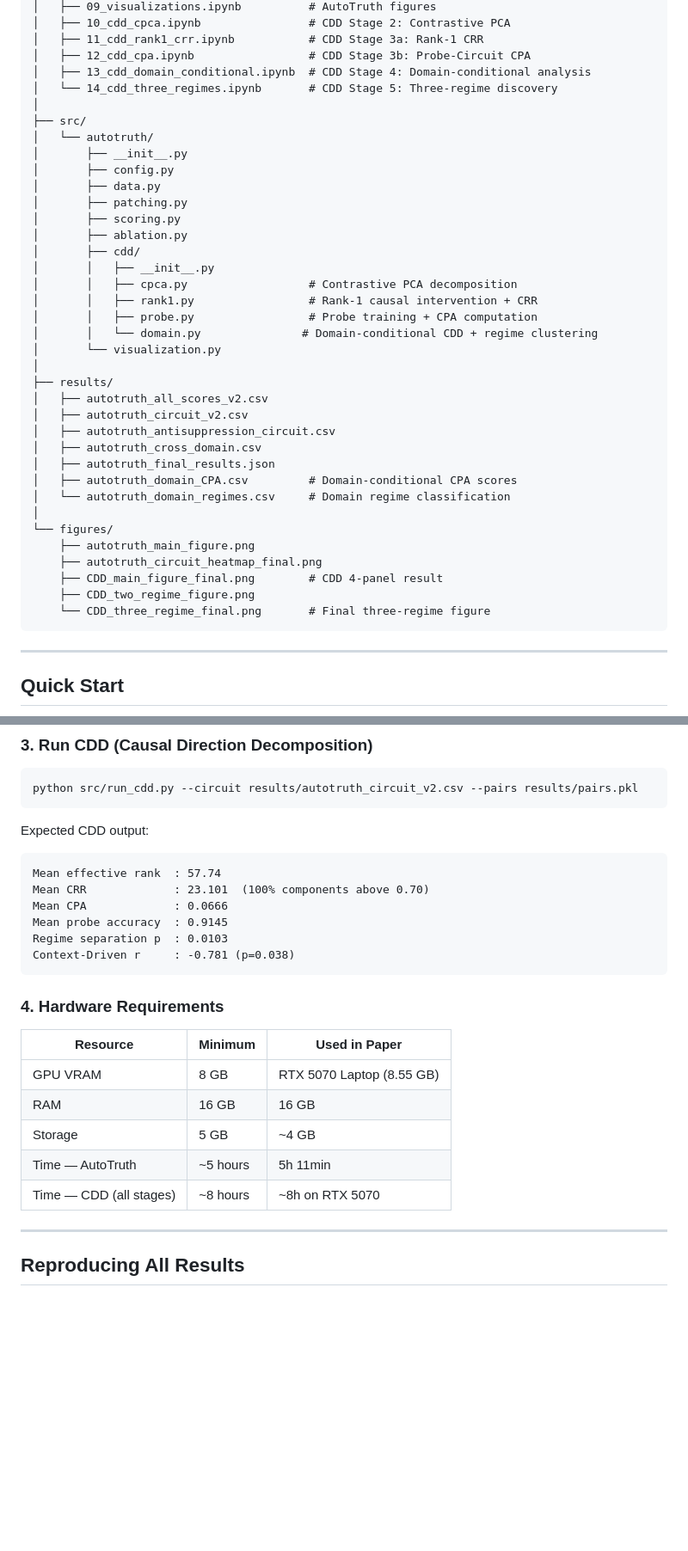
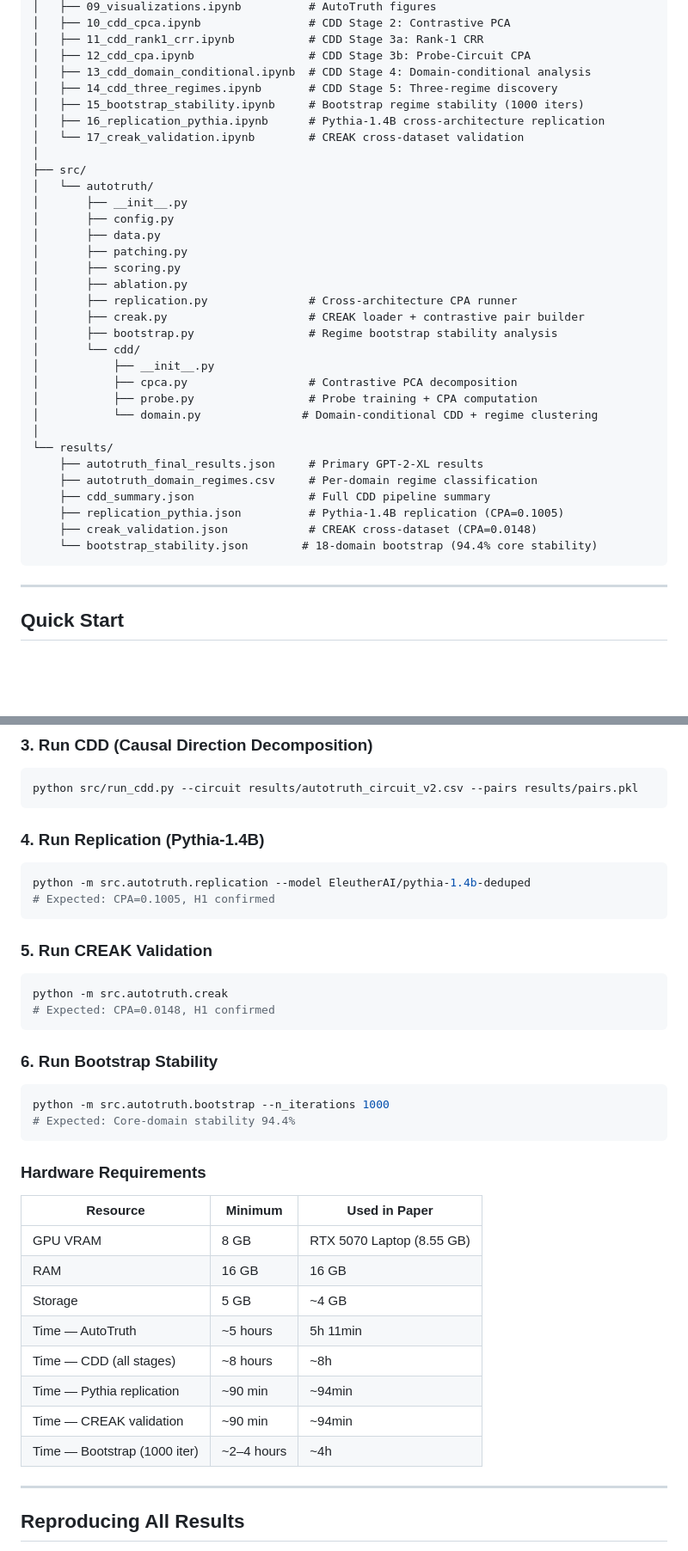
Before and after one commit to hamidborkot/AutoTruth, a Markdown page: README.md, 2 parts joined by grey strips. Shown at 86% size. GitHub-like rendering; blank space fills up the shorter version.

Commit message:
Update README: add five evidence pillars, replication + CREAK results, complete notebook inventory

````diff
--- a/README.md
+++ b/README.md
@@ -84,7 +115,10 @@ AutoTruth/
 │   ├── 11_cdd_rank1_crr.ipynb           # CDD Stage 3a: Rank-1 CRR
 │   ├── 12_cdd_cpa.ipynb                 # CDD Stage 3b: Probe-Circuit CPA
 │   ├── 13_cdd_domain_conditional.ipynb  # CDD Stage 4: Domain-conditional analysis
-│   └── 14_cdd_three_regimes.ipynb       # CDD Stage 5: Three-regime discovery
+│   ├── 14_cdd_three_regimes.ipynb       # CDD Stage 5: Three-regime discovery
+│   ├── 15_bootstrap_stability.ipynb     # Bootstrap regime stability (1000 iters)
+│   ├── 16_replication_pythia.ipynb      # Pythia-1.4B cross-architecture replication
+│   └── 17_creak_validation.ipynb        # CREAK cross-dataset validation
 │
 ├── src/
 │   └── autotruth/
@@ -94,29 +128,22 @@ AutoTruth/
 │       ├── patching.py
 │       ├── scoring.py
 │       ├── ablation.py
-│       ├── cdd/
-│       │   ├── __init__.py
-│       │   ├── cpca.py                  # Contrastive PCA decomposition
-│       │   ├── rank1.py                 # Rank-1 causal intervention + CRR
-│       │   ├── probe.py                 # Probe training + CPA computation
-│       │   └── domain.py               # Domain-conditional CDD + regime clustering
-│       └── visualization.py
+│       ├── replication.py               # Cross-architecture CPA runner
+│       ├── creak.py                     # CREAK loader + contrastive pair builder
+│       ├── bootstrap.py                 # Regime bootstrap stability analysis
+│       └── cdd/
+│           ├── __init__.py
+│           ├── cpca.py                  # Contrastive PCA decomposition
+│           ├── probe.py                 # Probe training + CPA computation
+│           └── domain.py               # Domain-conditional CDD + regime clustering
 │
-├── results/
-│   ├── autotruth_all_scores_v2.csv
-│   ├── autotruth_circuit_v2.csv
-│   ├── autotruth_antisuppression_circuit.csv
-│   ├── autotruth_cross_domain.csv
-│   ├── autotruth_final_results.json
-│   ├── autotruth_domain_CPA.csv         # Domain-conditional CPA scores
-│   └── autotruth_domain_regimes.csv     # Domain regime classification
-│
-└── figures/
-    ├── autotruth_main_figure.png
-    ├── autotruth_circuit_heatmap_final.png
-    ├── CDD_main_figure_final.png        # CDD 4-panel result
-    ├── CDD_two_regime_figure.png
-    └── CDD_three_regime_final.png       # Final three-regime figure
+└── results/
+    ├── autotruth_final_results.json     # Primary GPT-2-XL results
+    ├── autotruth_domain_regimes.csv     # Per-domain regime classification
+    ├── cdd_summary.json                 # Full CDD pipeline summary
+    ├── replication_pythia.json          # Pythia-1.4B replication (CPA=0.1005)
+    ├── creak_validation.json            # CREAK cross-dataset (CPA=0.0148)
+    └── bootstrap_stability.json        # 18-domain bootstrap (94.4% core stability)
 ```
 
 ---
@@ -152,17 +179,28 @@ Random drop       : 15.2%
 python src/run_cdd.py --circuit results/autotruth_circuit_v2.csv --pairs results/pairs.pkl
 ```
 
-Expected CDD output:
-```
-Mean effective rank  : 57.74
-Mean CRR             : 23.101  (100% components above 0.70)
-Mean CPA             : 0.0666
-Mean probe accuracy  : 0.9145
-Regime separation p  : 0.0103
-Context-Driven r     : -0.781 (p=0.038)
+### 4. Run Replication (Pythia-1.4B)
+
+```bash
+python -m src.autotruth.replication --model EleutherAI/pythia-1.4b-deduped
+# Expected: CPA=0.1005, H1 confirmed
 ```
 
-### 4. Hardware Requirements
+### 5. Run CREAK Validation
+
+```bash
+python -m src.autotruth.creak
+# Expected: CPA=0.0148, H1 confirmed
+```
+
+### 6. Run Bootstrap Stability
+
+```bash
+python -m src.autotruth.bootstrap --n_iterations 1000
+# Expected: Core-domain stability 94.4%
+```
+
+### Hardware Requirements
 
 | Resource | Minimum | Used in Paper |
 |---|---|---|
@@ -170,7 +208,10 @@ Context-Driven r     : -0.781 (p=0.038)
 | RAM | 16 GB | 16 GB |
 | Storage | 5 GB | ~4 GB |
 | Time — AutoTruth | ~5 hours | 5h 11min |
-| Time — CDD (all stages) | ~8 hours | ~8h on RTX 5070 |
+| Time — CDD (all stages) | ~8 hours | ~8h |
+| Time — Pythia replication | ~90 min | ~94min |
+| Time — CREAK validation | ~90 min | ~94min |
+| Time — Bootstrap (1000 iter) | ~2–4 hours | ~4h |
 
 ---
 
````
Also changed, not shown: other parts of README.md (+37 -5 lines).
